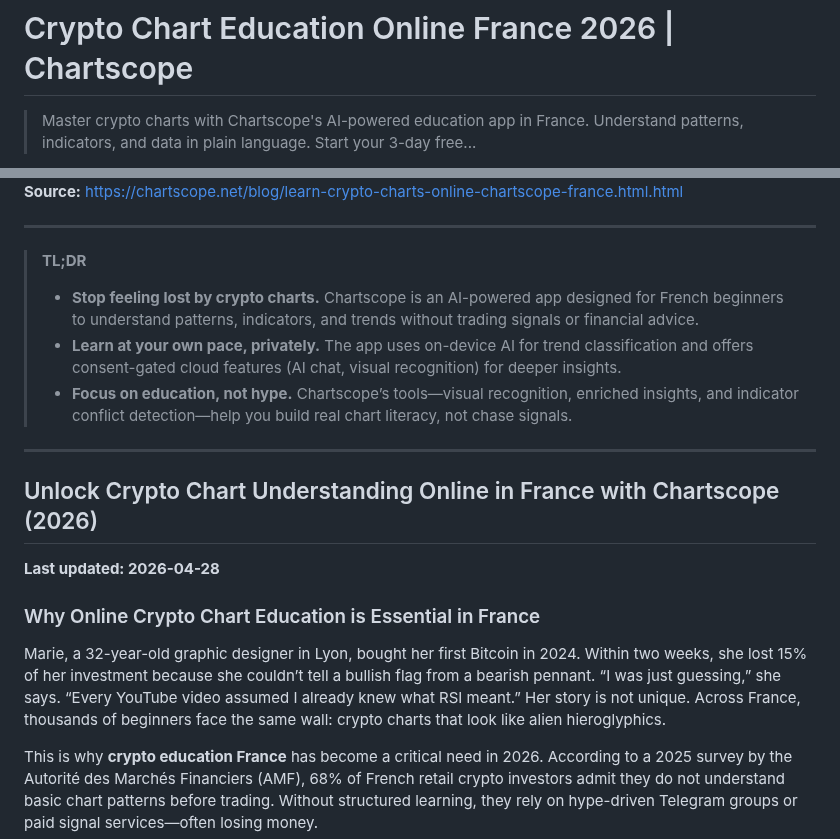
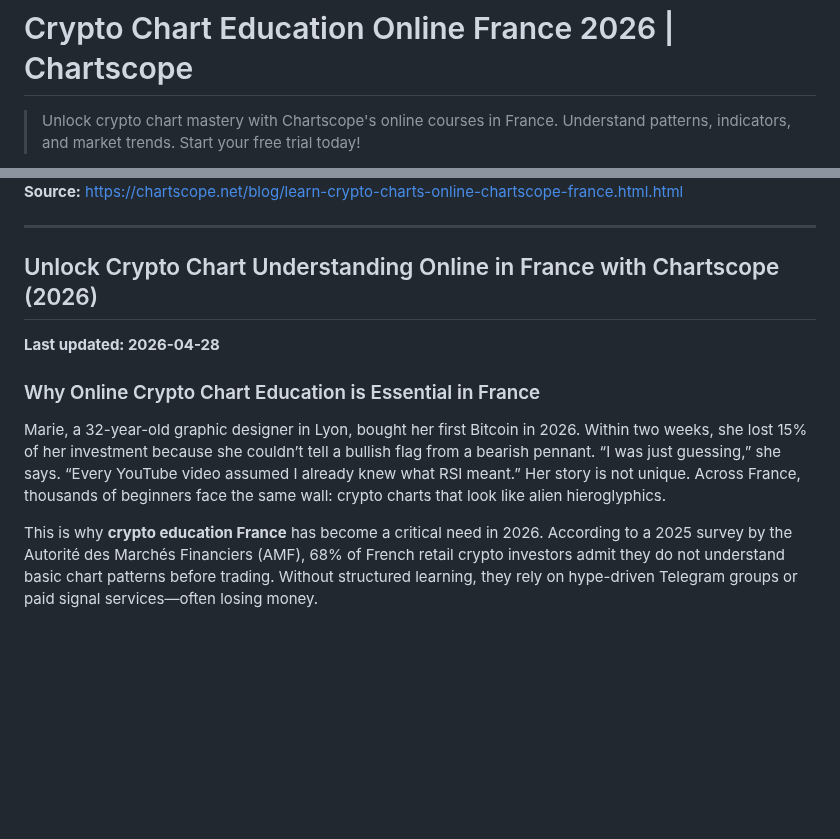
Before and after one commit to Wolfnicos/chartscope-website, a Markdown page: blog/learn-crypto-charts-online-chartscope-france.html.md, 2 parts joined by grey strips. Drawn GitHub-style; blank space fills up the shorter version.

```diff
--- a/blog/learn-crypto-charts-online-chartscope-france.html.md
+++ b/blog/learn-crypto-charts-online-chartscope-france.html.md
@@ -1,4 +1,4 @@
 # Crypto Chart Education Online France 2026 | Chartscope
 
-> Master crypto charts with Chartscope's AI-powered education app in France. Understand patterns, indicators, and data in plain language. Start your 3-day free...
+> Unlock crypto chart mastery with Chartscope's online courses in France. Understand patterns, indicators, and market trends. Start your free trial today!
 
@@ -6,11 +6,4 @@
 **Source:** [https://chartscope.net/blog/learn-crypto-charts-online-chartscope-france.html.html](https://chartscope.net/blog/learn-crypto-charts-online-chartscope-france.html.html)
-
----
-
-> **TL;DR**
-> * **Stop feeling lost by crypto charts.** Chartscope is an AI-powered app designed for French beginners to understand patterns, indicators, and trends without trading signals or financial advice.
-> * **Learn at your own pace, privately.** The app uses on-device AI for trend classification and offers consent-gated cloud features (AI chat, visual recognition) for deeper insights.
-> * **Focus on education, not hype.** Chartscope’s tools—visual recognition, enriched insights, and indicator conflict detection—help you build real chart literacy, not chase signals.
 
 ---
 
@@ -20,7 +13,7 @@
 
 ### Why Online Crypto Chart Education is Essential in France
 
-Marie, a 32-year-old graphic designer in Lyon, bought her first Bitcoin in 2024. Within two weeks, she lost 15% of her investment because she couldn’t tell a bullish flag from a bearish pennant. “I was just guessing,” she says. “Every YouTube video assumed I already knew what RSI meant.” Her story is not unique. Across France, thousands of beginners face the same wall: crypto charts that look like alien hieroglyphics.
+Marie, a 32-year-old graphic designer in Lyon, bought her first Bitcoin in 2026. Within two weeks, she lost 15% of her investment because she couldn’t tell a bullish flag from a bearish pennant. “I was just guessing,” she says. “Every YouTube video assumed I already knew what RSI meant.” Her story is not unique. Across France, thousands of beginners face the same wall: crypto charts that look like alien hieroglyphics.
 
 This is why **crypto education France** has become a critical need in 2026. According to a 2025 survey by the Autorité des Marchés Financiers (AMF), 68% of French retail crypto investors admit they do not understand basic chart patterns before trading. Without structured learning, they rely on hype-driven Telegram groups or paid signal services—often losing money.
 
```
Also changed, not shown: other parts of blog/learn-crypto-charts-online-chartscope-france.html.md (+1 -1 lines).
